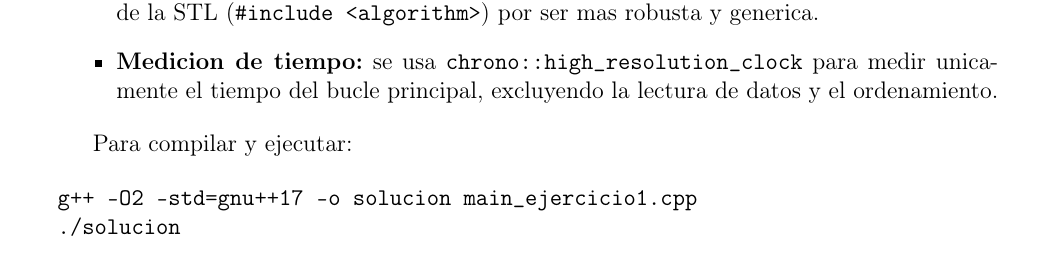
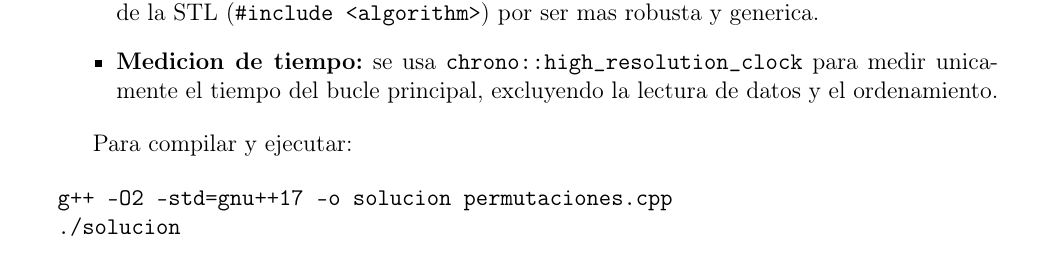
Before and after one commit to Salazar1022/Primer_Trabajo_Practico_AyDA, a LaTeX document (Ejercicio1_Permutaciones/Informe_Ejercicio1.tex): part of page 6 of 14, cut so that both start at the same text. Compiled offline with pdfLaTeX.

Commit message:
Correcciones en el archivo LATEX y en el pdf generado para el informe

```diff
--- a/Ejercicio1_Permutaciones/Informe_Ejercicio1.tex
+++ b/Ejercicio1_Permutaciones/Informe_Ejercicio1.tex
@@ -280,11 +280,11 @@ adjunto al presente informe. El codigo se organiza en los siguientes bloques:
 Para compilar y ejecutar:
 
 \begin{verbatim}
-g++ -O2 -std=gnu++17 -o solucion main_ejercicio1.cpp
+g++ -O2 -std=gnu++17 -o solucion permutaciones.cpp
 ./solucion
 \end{verbatim}
 
-\begin{lstlisting}[caption={Implementacion completa: main\_ejercicio1.cpp}]
+\begin{lstlisting}[caption={Implementacion completa: permutaciones.cpp}]
 #include <iostream>
 #include <algorithm>
 #include <chrono>
```
Also changed, not shown: Ejercicio1_Permutaciones/Informe_Ejercicio1.pdf.
